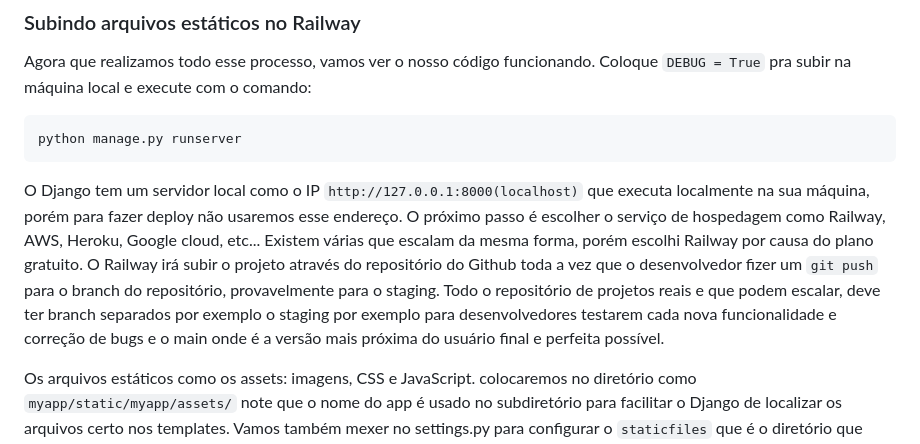
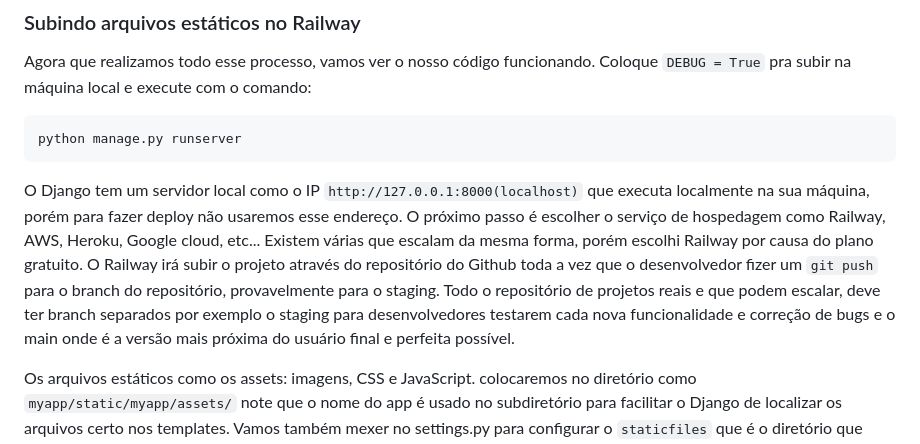
Before and after one commit to olavodotpy/production, a Markdown page: README.md, the part around the change. GitHub-like rendering.

Commit message:
last commit

````diff
--- a/README.md
+++ b/README.md
@@ -49,7 +49,7 @@ python manage.py runserver
 
 O Django tem um servidor local como o IP ```http://127.0.0.1:8000(localhost)``` que executa localmente na sua máquina, porém para fazer deploy não usaremos esse endereço.
 O próximo passo é escolher o serviço de hospedagem como Railway, AWS, Heroku, Google cloud, etc... Existem várias que escalam da mesma forma, porém escolhi Railway por causa do plano gratuito.
-O Railway irá subir o projeto através do repositório do Github toda a vez que o desenvolvedor fizer um ```git push``` para o branch do repositório, provavelmente para o staging. Todo o repositório de projetos reais e que podem escalar, deve ter branch separados por exemplo o staging por exemplo para desenvolvedores testarem cada nova funcionalidade e correção de bugs e o main onde é a versão mais próxima do usuário final e perfeita possível.
+O Railway irá subir o projeto através do repositório do Github toda a vez que o desenvolvedor fizer um ```git push``` para o branch do repositório, provavelmente para o staging. Todo o repositório de projetos reais e que podem escalar, deve ter branch separados por exemplo o staging para desenvolvedores testarem cada nova funcionalidade e correção de bugs e o main onde é a versão mais próxima do usuário final e perfeita possível.
 
 
 Os arquivos estáticos como os assets: imagens, CSS e JavaScript. colocaremos no diretório como ```myapp/static/myapp/assets/``` note que o nome do app é usado no subdiretório para facilitar o Django de localizar os arquivos certo nos templates. Vamos também mexer no settings.py para configurar o ```staticfiles``` que é o diretório que entregaremos ao Railway para servir os arquivos estáticos em produção. No settings.py vamos colocar o enderço da raiz do projeto no ```STATIC_ROOT``` para localizar a montagem quando rodamos o comando:
````
